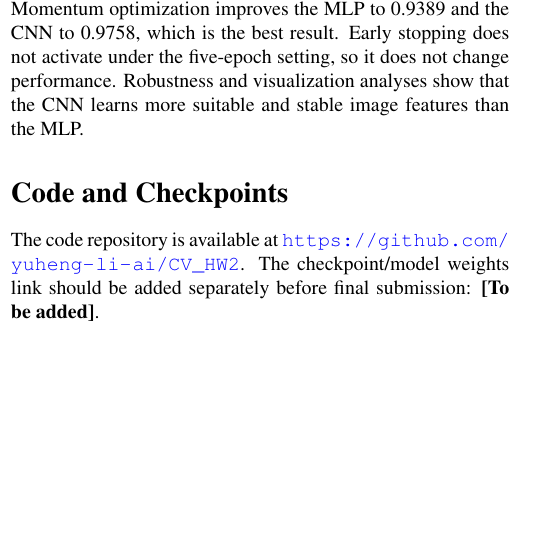
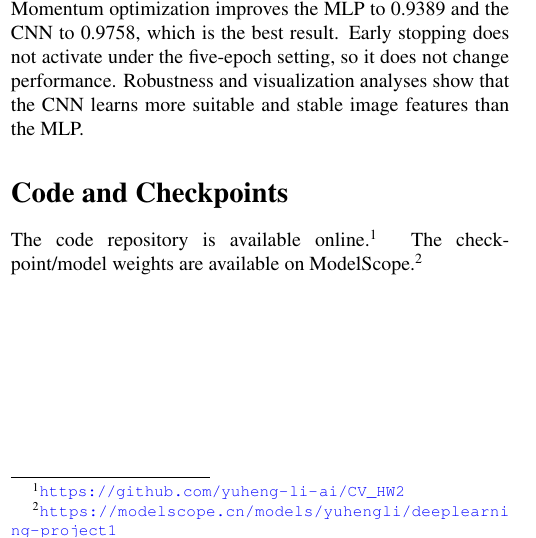
Before and after one commit to yuheng-li-ai/CV_HW2, a LaTeX paper (final_report.tex): part of one column of page 5 of 7, cut so that both start at the same text, the shorter picture padded with empty space. Compiled offline with pdfLaTeX.

Commit message:
Add ModelScope checkpoint link

```diff
--- a/final_report.tex
+++ b/final_report.tex
@@ -10,6 +10,7 @@
 \usepackage{subcaption}
 \usepackage{float}
 \usepackage{hyperref}
+\usepackage{xurl}
 
 \hypersetup{
     colorlinks=true,
@@ -270,6 +271,6 @@ At the same time, the conclusions are limited by the experimental budget. The mo
 This project implements and evaluates an MLP and a simple CNN on MNIST. The required components, including linear-layer propagation, softmax cross-entropy, and manual convolution, are implemented in NumPy. The MLP baseline reaches 0.8724 test accuracy, while the simple CNN reaches 0.9467. Momentum optimization improves the MLP to 0.9389 and the CNN to 0.9758, which is the best result. Early stopping does not activate under the five-epoch setting, so it does not change performance. Robustness and visualization analyses show that the CNN learns more suitable and stable image features than the MLP.
 
 \section*{Code and Checkpoints}
-The code repository is available at \url{https://github.com/yuheng-li-ai/CV_HW2}. The checkpoint/model weights link should be added separately before final submission: \textbf{[To be added]}.
+The code repository is available online.\footnote{\url{https://github.com/yuheng-li-ai/CV_HW2}} The checkpoint/model weights are available on ModelScope.\footnote{\url{https://modelscope.cn/models/yuhengli/deeplearning-project1}}
 
 \end{document}
```
Also changed, not shown: final_report.md (+1 -1 lines), README.md, final_report.pdf, 1 other file.
